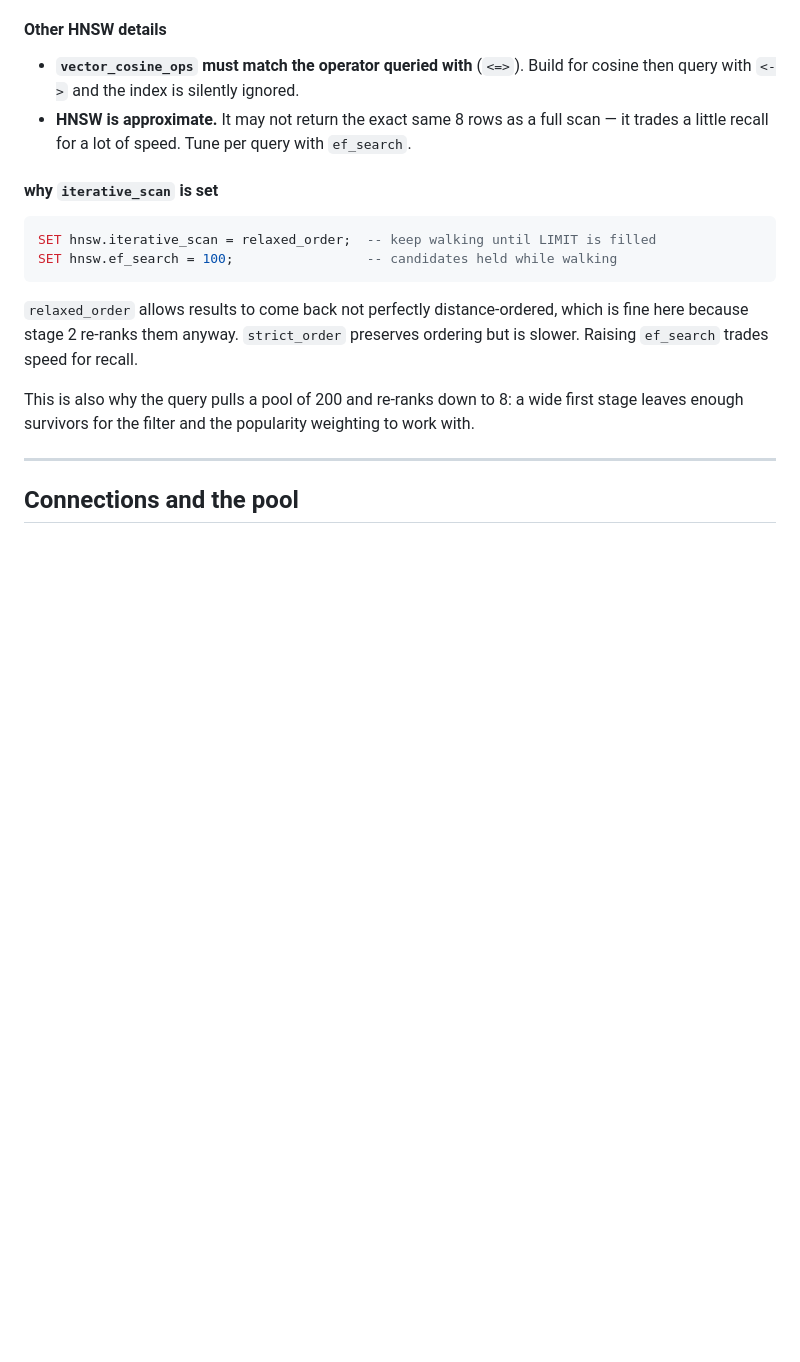
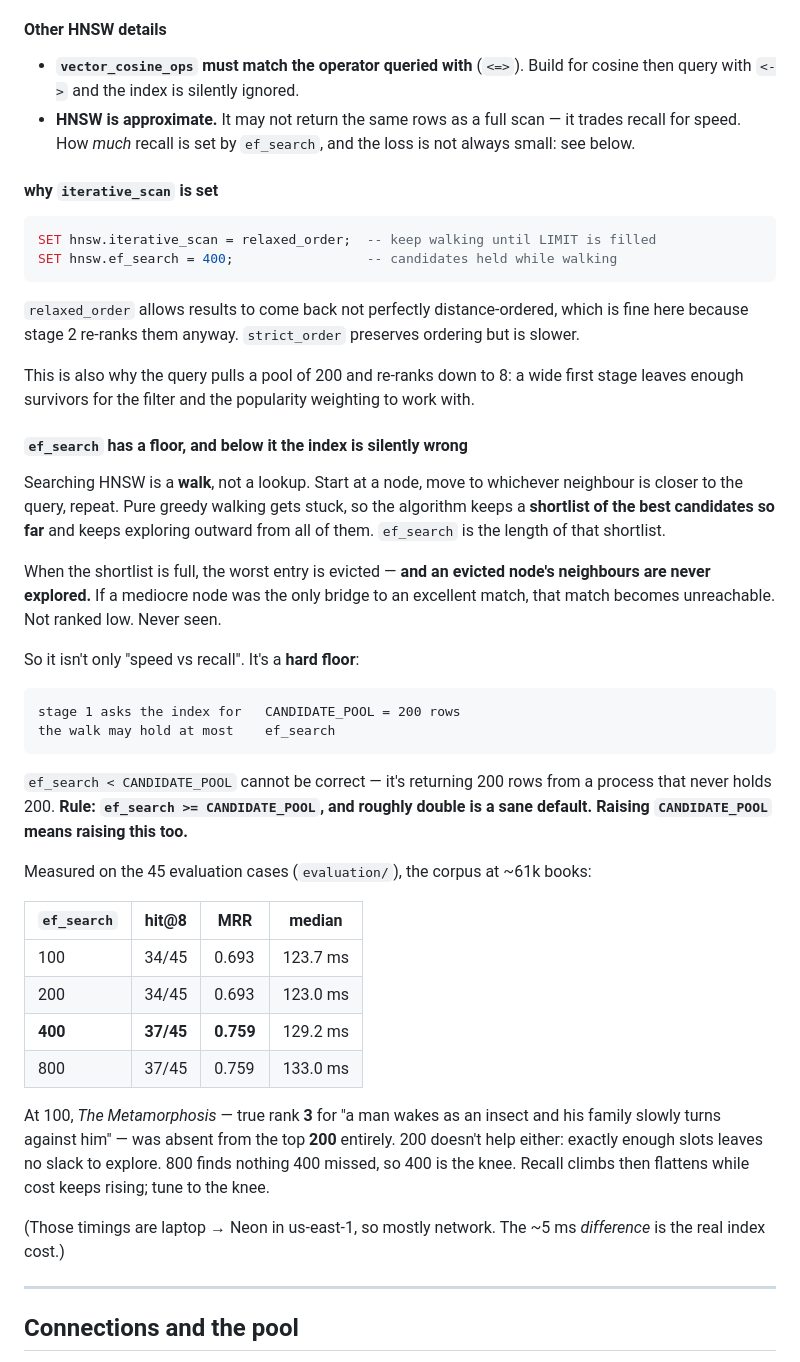
Before and after one commit to damla-bortucen/book-recommender, a Markdown page: NOTES.md, the part around the change. Rendered like a GitHub page; blank space fills up the shorter version.

Commit message:
fix: docs

````diff
--- a/NOTES.md
+++ b/NOTES.md
@@ -102,22 +102,61 @@ then pass the result (two fast round trips rather than one slow join).
 
 - **`vector_cosine_ops` must match the operator queried with** (`<=>`). Build for cosine
   then query with `<->` and the index is silently ignored.
-- **HNSW is approximate.** It may not return the exact same 8 rows as a full scan — it
-  trades a little recall for a lot of speed. Tune per query with `ef_search`.
+- **HNSW is approximate.** It may not return the same rows as a full scan — it trades
+  recall for speed. How *much* recall is set by `ef_search`, and the loss is not always
+  small: see below.
 
 #### why `iterative_scan` is set
 
 ```sql
 SET hnsw.iterative_scan = relaxed_order;  -- keep walking until LIMIT is filled
-SET hnsw.ef_search = 100;                 -- candidates held while walking
+SET hnsw.ef_search = 400;                 -- candidates held while walking
 ```
 
 `relaxed_order` allows results to come back not perfectly distance-ordered, which is fine
 here because stage 2 re-ranks them anyway. `strict_order` preserves ordering but is slower.
-Raising `ef_search` trades speed for recall.
 
 This is also why the query pulls a pool of 200 and re-ranks down to 8: a wide first stage
 leaves enough survivors for the filter and the popularity weighting to work with.
+
+#### `ef_search` has a floor, and below it the index is silently wrong
+
+Searching HNSW is a **walk**, not a lookup. Start at a node, move to whichever neighbour
+is closer to the query, repeat. Pure greedy walking gets stuck, so the algorithm keeps a
+**shortlist of the best candidates so far** and keeps exploring outward from all of them.
+`ef_search` is the length of that shortlist.
+
+When the shortlist is full, the worst entry is evicted — **and an evicted node's
+neighbours are never explored.** If a mediocre node was the only bridge to an excellent
+match, that match becomes unreachable. Not ranked low. Never seen.
+
+So it isn't only "speed vs recall". It's a **hard floor**:
+
+```
+stage 1 asks the index for   CANDIDATE_POOL = 200 rows
+the walk may hold at most    ef_search
+```
+
+`ef_search < CANDIDATE_POOL` cannot be correct — it's returning 200 rows from a process
+that never holds 200. **Rule: `ef_search >= CANDIDATE_POOL`, and roughly double is a sane
+default. Raising `CANDIDATE_POOL` means raising this too.**
+
+Measured on the 45 evaluation cases (`evaluation/`), the corpus at ~61k books:
+
+| `ef_search` | hit@8 | MRR | median |
+| --- | --- | --- | --- |
+| 100 | 34/45 | 0.693 | 123.7 ms |
+| 200 | 34/45 | 0.693 | 123.0 ms |
+| **400** | **37/45** | **0.759** | 129.2 ms |
+| 800 | 37/45 | 0.759 | 133.0 ms |
+
+At 100, *The Metamorphosis* — true rank **3** for "a man wakes as an insect and his family
+slowly turns against him" — was absent from the top **200** entirely. 200 doesn't help
+either: exactly enough slots leaves no slack to explore. 800 finds nothing 400 missed, so
+400 is the knee. Recall climbs then flattens while cost keeps rising; tune to the knee.
+
+(Those timings are laptop → Neon in us-east-1, so mostly network. The ~5 ms *difference*
+is the real index cost.)
 
 ---
 
````
